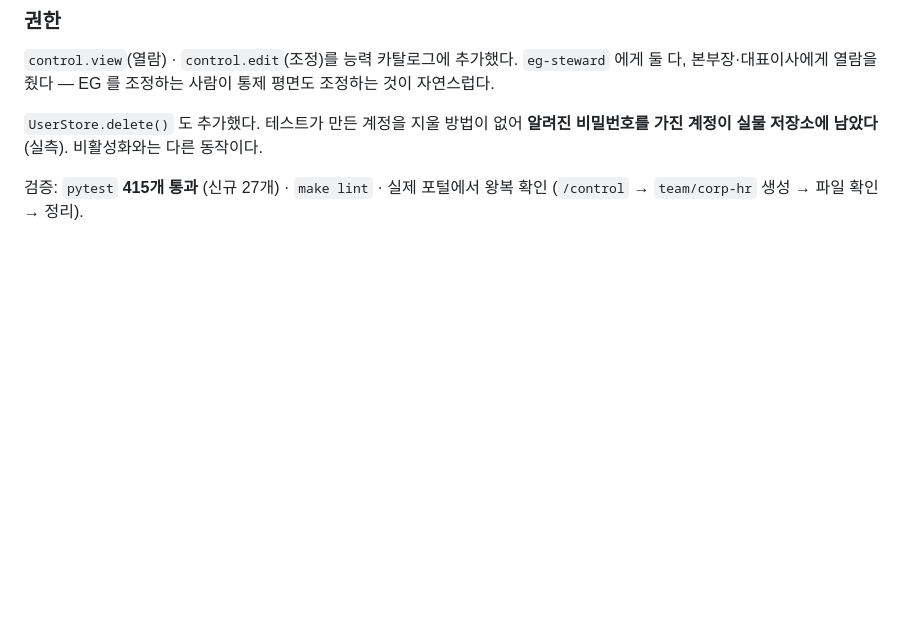
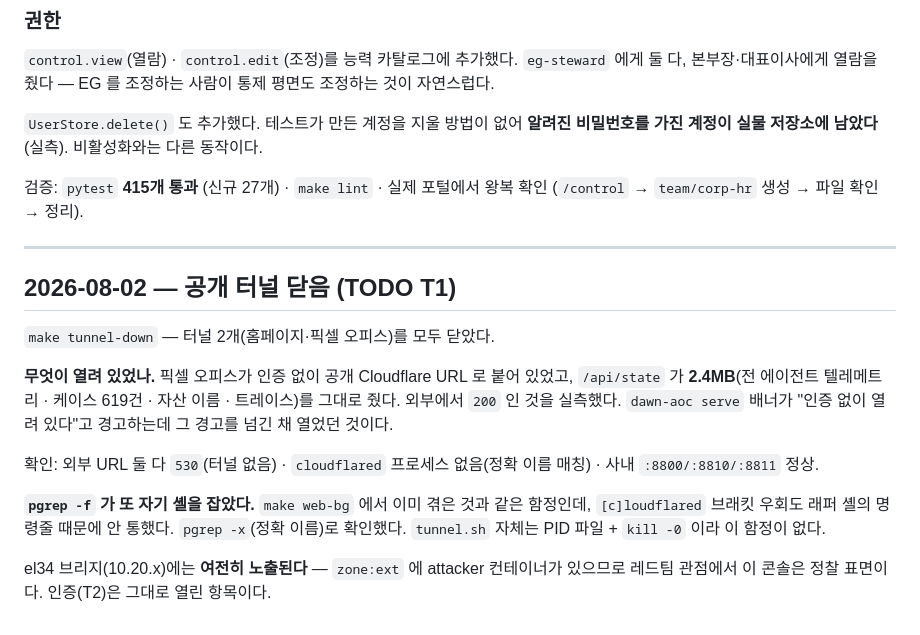
Before and after one commit to mrgrit/dawnofagi, a Markdown page: BUILD_LOG.md, the part around the change. Drawn GitHub-style; blank space fills up the shorter version.

```diff
--- a/BUILD_LOG.md
+++ b/BUILD_LOG.md
@@ -2829,3 +2829,24 @@ TODO T10(L2 공백 12팀)이 이제 웹에서 채워진다. 없는 L2 는 "아
 
 검증: `pytest` **415개 통과** (신규 27개) · `make lint` · 실제 포털에서 왕복 확인
 (`/control` → `team/corp-hr` 생성 → 파일 확인 → 정리).
+
+---
+
+## 2026-08-02 — 공개 터널 닫음 (TODO T1)
+
+`make tunnel-down` — 터널 2개(홈페이지·픽셀 오피스)를 모두 닫았다.
+
+**무엇이 열려 있었나.** 픽셀 오피스가 인증 없이 공개 Cloudflare URL 로 붙어 있었고,
+`/api/state` 가 **2.4MB**(전 에이전트 텔레메트리 · 케이스 619건 · 자산 이름 ·
+트레이스)를 그대로 줬다. 외부에서 `200` 인 것을 실측했다. `dawn-aoc serve` 배너가
+"인증 없이 열려 있다"고 경고하는데 그 경고를 넘긴 채 열었던 것이다.
+
+확인: 외부 URL 둘 다 `530`(터널 없음) · `cloudflared` 프로세스 없음(정확 이름 매칭) ·
+사내 `:8800/:8810/:8811` 정상.
+
+**`pgrep -f` 가 또 자기 셸을 잡았다.** `make web-bg` 에서 이미 겪은 것과 같은 함정인데,
+`[c]loudflared` 브래킷 우회도 래퍼 셸의 명령줄 때문에 안 통했다. `pgrep -x`(정확 이름)로
+확인했다. `tunnel.sh` 자체는 PID 파일 + `kill -0` 이라 이 함정이 없다.
+
+el34 브리지(10.20.x)에는 **여전히 노출된다** — `zone:ext` 에 attacker 컨테이너가
+있으므로 레드팀 관점에서 이 콘솔은 정찰 표면이다. 인증(T2)은 그대로 열린 항목이다.
```
Also changed, not shown: TODO.md (+23 -24 lines).
